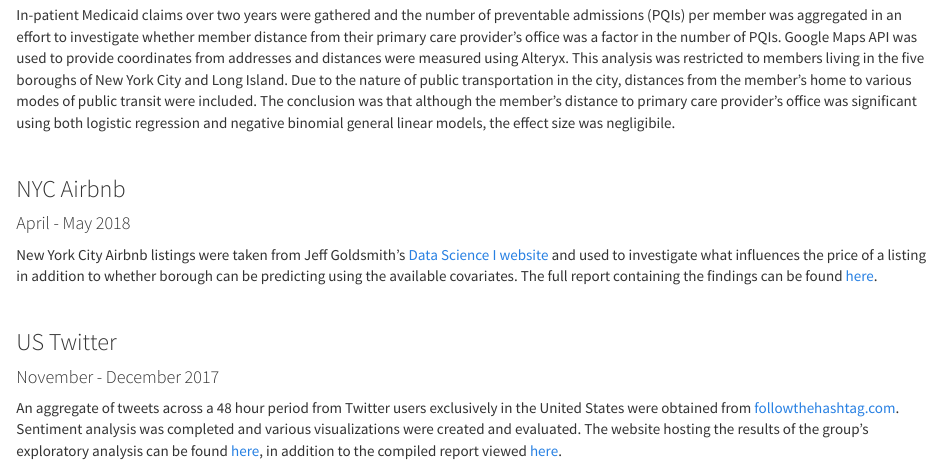
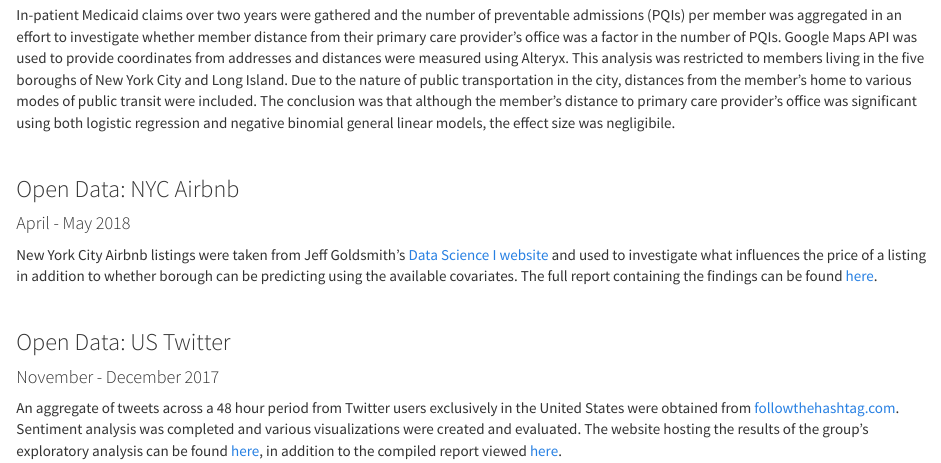
Before and after one commit to kaddabbo/kaddabbo.github.io, an R Markdown document (projects.Rmd): the page in a window 1100 px wide, from 230 px down. Rendered offline with R 4.5, knitr and Pandoc, with nearby package versions.

Commit message:
modify open data projects

```diff
--- a/projects.Rmd
+++ b/projects.Rmd
@@ -11,14 +11,14 @@ In-patient Medicaid claims over two years were gathered and the number of preven
 
 &nbsp;
 
-### NYC Airbnb
+### Open Data: NYC Airbnb
 #### April - May 2018
 
 New York City Airbnb listings were taken from Jeff Goldsmith's [Data Science I website](http://p8105.com/dataset_airbnb.html) and used to investigate what influences the price of a listing in addition to whether borough can be predicting using the available covariates. The full report containing the findings can be found [here](https://kaddabbo.github.io/airbnb_report.pdf).
 
 &nbsp;
 
-### US Twitter
+### Open Data: US Twitter
 #### November - December 2017
 
 An aggregate of tweets across a 48 hour period from Twitter users exclusively in the United States were obtained from [followthehashtag.com](http://www.followthehashtag.com/datasets/free-twitter-dataset-usa-200000-free-usa-tweets/). Sentiment analysis was completed and various visualizations were created and evaluated. The website hosting the results of the group's exploratory analysis can be found [here](https://k-maciejewski.github.io/p8105_final_website/index.html), in addition to the compiled report viewed [here](https://kaddabbo.github.io/twitter_report.html).
```
Also changed, not shown: projects.html.
